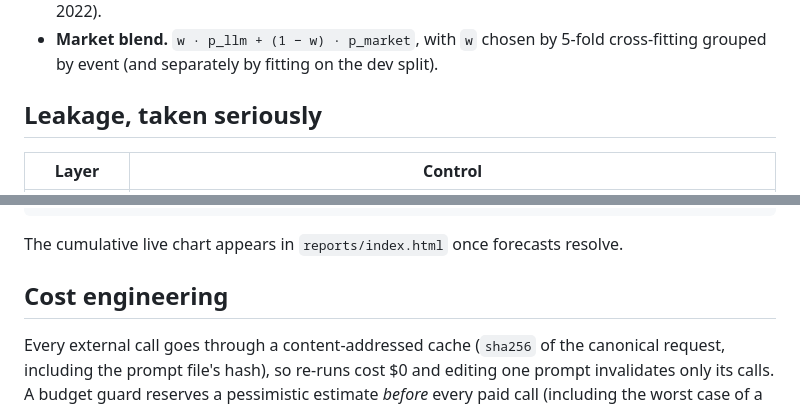
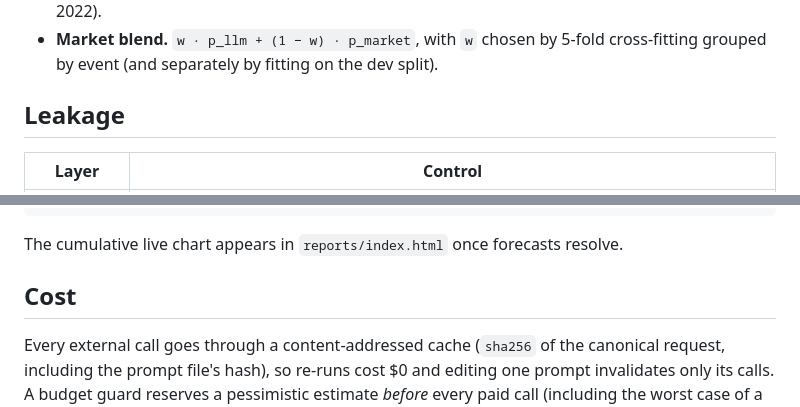
Before and after one commit to bmbtran/beat-the-market, a Markdown page: README.md, 2 parts joined by grey strips. Drawn GitHub-style.

Commit message:
Refactor section headers in README.md
Updated section headers for clarity and consistency.

```diff
--- a/README.md
+++ b/README.md
@@ -50,7 +50,7 @@ live:          open markets ──► same pipeline ──► append-only SHA-25
 - **Market blend.** `w · p_llm + (1 − w) · p_market`, with `w` chosen by 5-fold cross-fitting grouped by event
   (and separately by fitting on the dev split).
 
-## Leakage, taken seriously
+## Leakage
 
 | Layer | Control |
 |---|---|
@@ -166,7 +166,7 @@ uv run mf score-live         # score forecasts whose markets have resolved
 
 The cumulative live chart appears in `reports/index.html` once forecasts resolve.
 
-## Cost engineering
+## Cost
 
 Every external call goes through a content-addressed cache (`sha256` of the canonical request, including the
 prompt file's hash), so re-runs cost $0 and editing one prompt invalidates only its calls. A budget guard reserves
```
